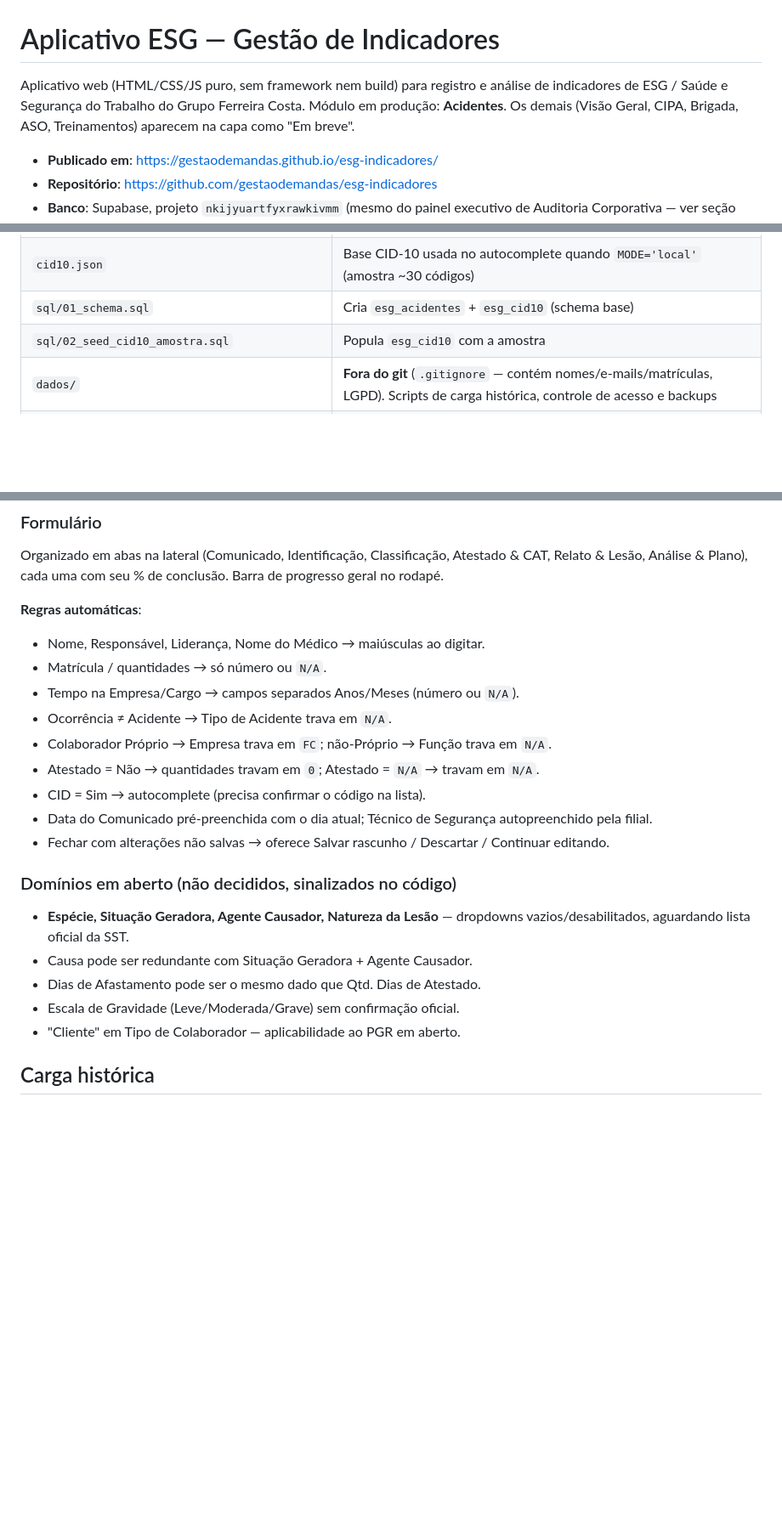
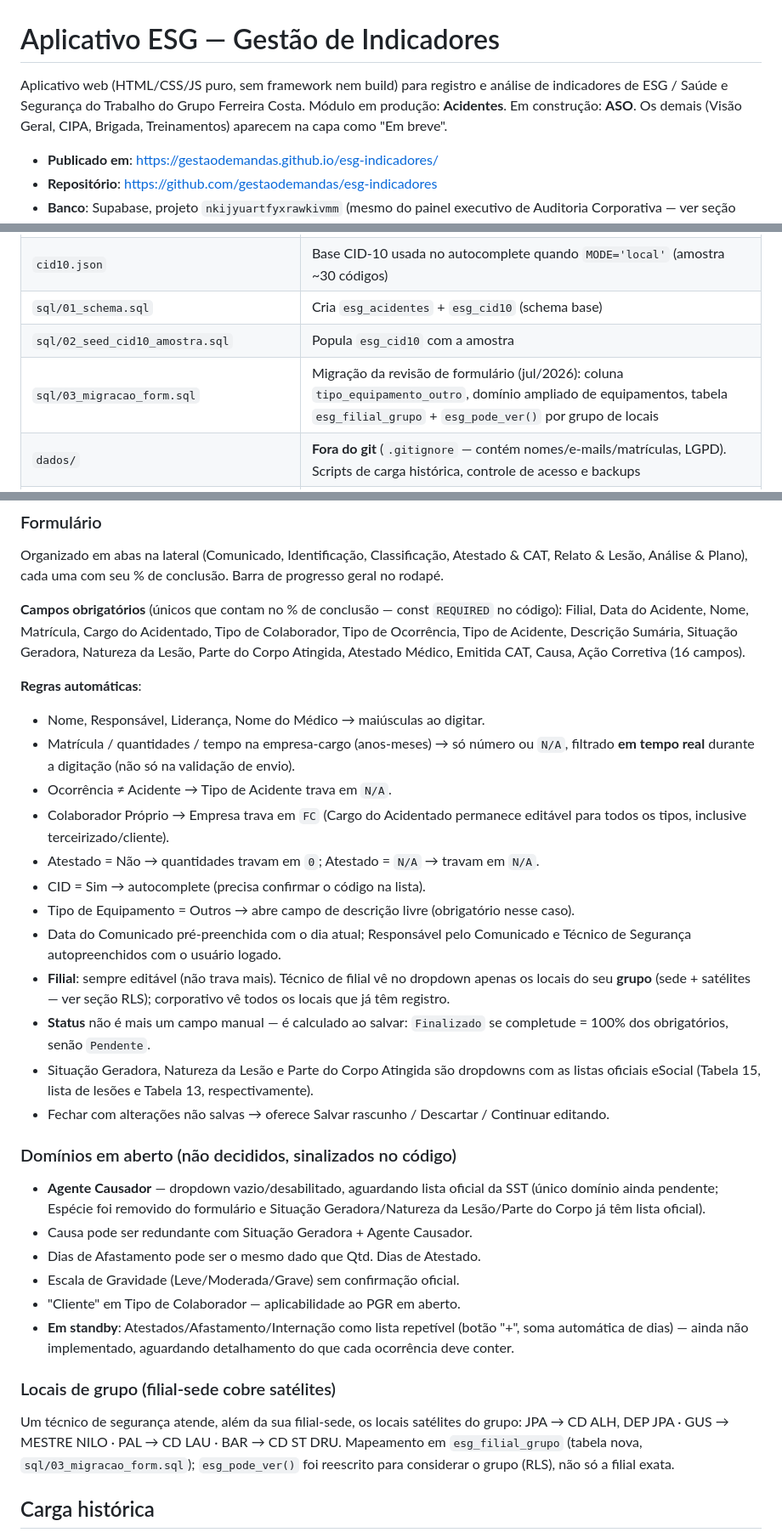
Before and after one commit to gestaodemandas/esg-indicadores, a Markdown page: LEIA-ME.md, 3 parts joined by grey strips. Shown at 85% size. GitHub-like rendering; blank space fills up the shorter version.

Commit message:
Atualiza LEIA-ME.md com a revisão do formulário (obrigatórios, grupos de filial, status derivado)
Co-Authored-By: Claude Sonnet 5 <noreply@anthropic.com>

```diff
--- a/LEIA-ME.md
+++ b/LEIA-ME.md
@@ -1,6 +1,6 @@
 # Aplicativo ESG — Gestão de Indicadores
 
-Aplicativo web (HTML/CSS/JS puro, sem framework nem build) para registro e análise de indicadores de ESG / Saúde e Segurança do Trabalho do Grupo Ferreira Costa. Módulo em produção: **Acidentes**. Os demais (Visão Geral, CIPA, Brigada, ASO, Treinamentos) aparecem na capa como "Em breve".
+Aplicativo web (HTML/CSS/JS puro, sem framework nem build) para registro e análise de indicadores de ESG / Saúde e Segurança do Trabalho do Grupo Ferreira Costa. Módulo em produção: **Acidentes**. Em construção: **ASO**. Os demais (Visão Geral, CIPA, Brigada, Treinamentos) aparecem na capa como "Em breve".
 
 - **Publicado em**: https://gestaodemandas.github.io/esg-indicadores/
 - **Repositório**: https://github.com/gestaodemandas/esg-indicadores
@@ -14,6 +14,7 @@ Aplicativo web (HTML/CSS/JS puro, sem framework nem build) para registro e anál
 | `cid10.json` | Base CID-10 usada no autocomplete quando `MODE='local'` (amostra ~30 códigos) |
 | `sql/01_schema.sql` | Cria `esg_acidentes` + `esg_cid10` (schema base) |
 | `sql/02_seed_cid10_amostra.sql` | Popula `esg_cid10` com a amostra |
+| `sql/03_migracao_form.sql` | Migração da revisão de formulário (jul/2026): coluna `tipo_equipamento_outro`, domínio ampliado de equipamentos, tabela `esg_filial_grupo` + `esg_pode_ver()` por grupo de locais |
 | `dados/` | **Fora do git** (`.gitignore` — contém nomes/e-mails/matrículas, LGPD). Scripts de carga histórica, controle de acesso e backups |
 | `.claude/launch.json` *(fora desta pasta, na raiz de Sessões Claude)* | Config do preview local (`esg-app`, porta 8734) |
 
@@ -103,23 +104,32 @@ O projeto Supabase `nkijyuartfyxrawkivmm` também hospeda o **painel executivo d
 ### Formulário
 Organizado em abas na lateral (Comunicado, Identificação, Classificação, Atestado & CAT, Relato & Lesão, Análise & Plano), cada uma com seu % de conclusão. Barra de progresso geral no rodapé.
 
+**Campos obrigatórios** (únicos que contam no % de conclusão — const `REQUIRED` no código): Filial, Data do Acidente, Nome, Matrícula, Cargo do Acidentado, Tipo de Colaborador, Tipo de Ocorrência, Tipo de Acidente, Descrição Sumária, Situação Geradora, Natureza da Lesão, Parte do Corpo Atingida, Atestado Médico, Emitida CAT, Causa, Ação Corretiva (16 campos).
+
 **Regras automáticas**:
 - Nome, Responsável, Liderança, Nome do Médico → maiúsculas ao digitar.
-- Matrícula / quantidades → só número ou `N/A`.
-- Tempo na Empresa/Cargo → campos separados Anos/Meses (número ou `N/A`).
+- Matrícula / quantidades / tempo na empresa-cargo (anos-meses) → só número ou `N/A`, filtrado **em tempo real** durante a digitação (não só na validação de envio).
 - Ocorrência ≠ Acidente → Tipo de Acidente trava em `N/A`.
-- Colaborador Próprio → Empresa trava em `FC`; não-Próprio → Função trava em `N/A`.
+- Colaborador Próprio → Empresa trava em `FC` (Cargo do Acidentado permanece editável para todos os tipos, inclusive terceirizado/cliente).
 - Atestado = Não → quantidades travam em `0`; Atestado = `N/A` → travam em `N/A`.
 - CID = Sim → autocomplete (precisa confirmar o código na lista).
-- Data do Comunicado pré-preenchida com o dia atual; Técnico de Segurança autopreenchido pela filial.
+- Tipo de Equipamento = Outros → abre campo de descrição livre (obrigatório nesse caso).
+- Data do Comunicado pré-preenchida com o dia atual; Responsável pelo Comunicado e Técnico de Segurança autopreenchidos com o usuário logado.
+- **Filial**: sempre editável (não trava mais). Técnico de filial vê no dropdown apenas os locais do seu **grupo** (sede + satélites — ver seção RLS); corporativo vê todos os locais que já têm registro.
+- **Status** não é mais um campo manual — é calculado ao salvar: `Finalizado` se completude = 100% dos obrigatórios, senão `Pendente`.
+- Situação Geradora, Natureza da Lesão e Parte do Corpo Atingida são dropdowns com as listas oficiais eSocial (Tabela 15, lista de lesões e Tabela 13, respectivamente).
 - Fechar com alterações não salvas → oferece Salvar rascunho / Descartar / Continuar editando.
 
 ### Domínios em aberto (não decididos, sinalizados no código)
-- **Espécie, Situação Geradora, Agente Causador, Natureza da Lesão** — dropdowns vazios/desabilitados, aguardando lista oficial da SST.
+- **Agente Causador** — dropdown vazio/desabilitado, aguardando lista oficial da SST (único domínio ainda pendente; Espécie foi removido do formulário e Situação Geradora/Natureza da Lesão/Parte do Corpo já têm lista oficial).
 - Causa pode ser redundante com Situação Geradora + Agente Causador.
 - Dias de Afastamento pode ser o mesmo dado que Qtd. Dias de Atestado.
 - Escala de Gravidade (Leve/Moderada/Grave) sem confirmação oficial.
 - "Cliente" em Tipo de Colaborador — aplicabilidade ao PGR em aberto.
+- **Em standby**: Atestados/Afastamento/Internação como lista repetível (botão "+", soma automática de dias) — ainda não implementado, aguardando detalhamento do que cada ocorrência deve conter.
+
+### Locais de grupo (filial-sede cobre satélites)
+Um técnico de segurança atende, além da sua filial-sede, os locais satélites do grupo: JPA → CD ALH, DEP JPA · GUS → MESTRE NILO · PAL → CD LAU · BAR → CD ST DRU. Mapeamento em `esg_filial_grupo` (tabela nova, `sql/03_migracao_form.sql`); `esg_pode_ver()` foi reescrito para considerar o grupo (RLS), não só a filial exata.
 
 ## Carga histórica
 
```
